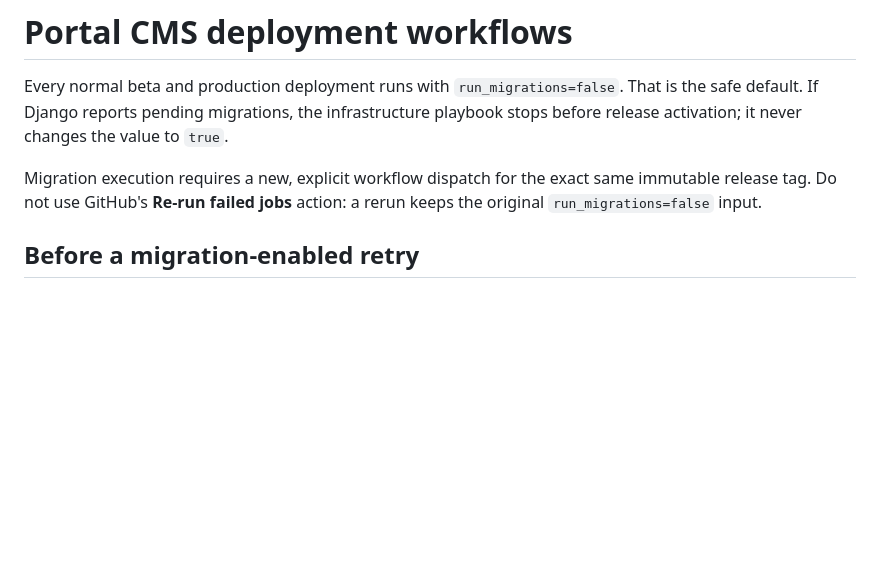
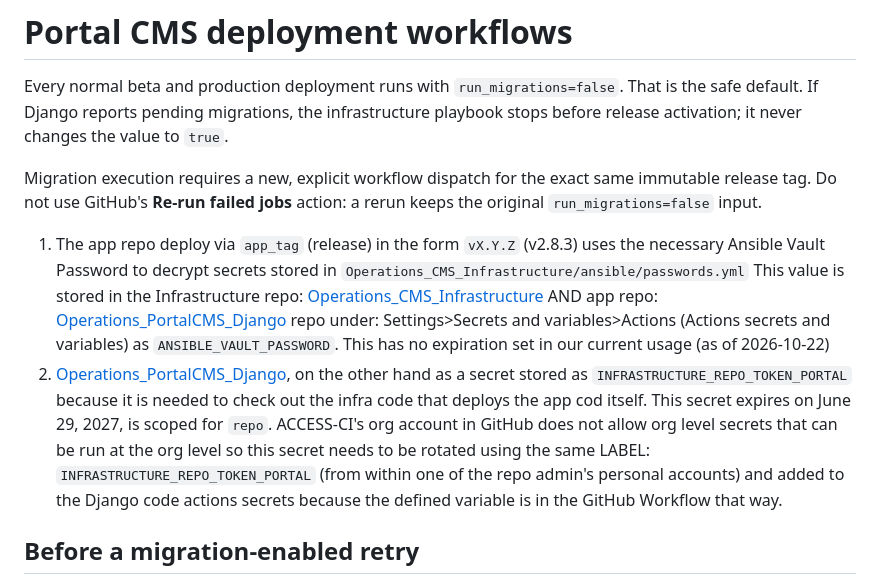
Before and after one commit to access-ci-org/Operations_PortalCMS_Django, a Markdown page: .github/workflows/README.md, the part around the change. Drawn GitHub-style; blank space fills up the shorter version.

Commit message:
updating READMEs to include clarity on Github workflows

```diff
--- a/.github/workflows/README.md
+++ b/.github/workflows/README.md
@@ -7,6 +7,9 @@ playbook stops before release activation; it never changes the value to `true`.
 Migration execution requires a new, explicit workflow dispatch for the exact same
 immutable release tag. Do not use GitHub's **Re-run failed jobs** action: a rerun
 keeps the original `run_migrations=false` input.
+
+1. The app repo deploy via `app_tag` (release) in the form `vX.Y.Z` (v2.8.3) uses the necessary Ansible Vault Password to decrypt secrets stored in `Operations_CMS_Infrastructure/ansible/passwords.yml` This value is stored in the Infrastructure repo: [Operations_CMS_Infrastructure](https://github.com/access-ci-org/Operations_CMS_Infrastructure) AND app repo: [Operations_PortalCMS_Django](https://github.com/access-ci-org/Operations_PortalCMS_Django) repo under: Settings>Secrets and variables>Actions (Actions secrets and variables) as `ANSIBLE_VAULT_PASSWORD`. This has no expiration set in our current usage (as of 2026-10-22)
+2. [Operations_PortalCMS_Django](https://github.com/access-ci-org/Operations_PortalCMS_Django), on the other hand as a secret stored as `INFRASTRUCTURE_REPO_TOKEN_PORTAL` because it is needed to check out the infra code that deploys the app cod itself. This secret expires on June 29, 2027, is scoped for `repo`. ACCESS-CI's org account in GitHub does not allow org level secrets that can be run at the org level so this secret needs to be rotated using the same LABEL: `INFRASTRUCTURE_REPO_TOKEN_PORTAL` (from within one of the repo admin's personal accounts) and added to the Django code actions secrets because the defined variable is in the GitHub Workflow that way.
 
 ## Before a migration-enabled retry
 
```
Also changed, not shown: README.md (+2 -0 lines).
